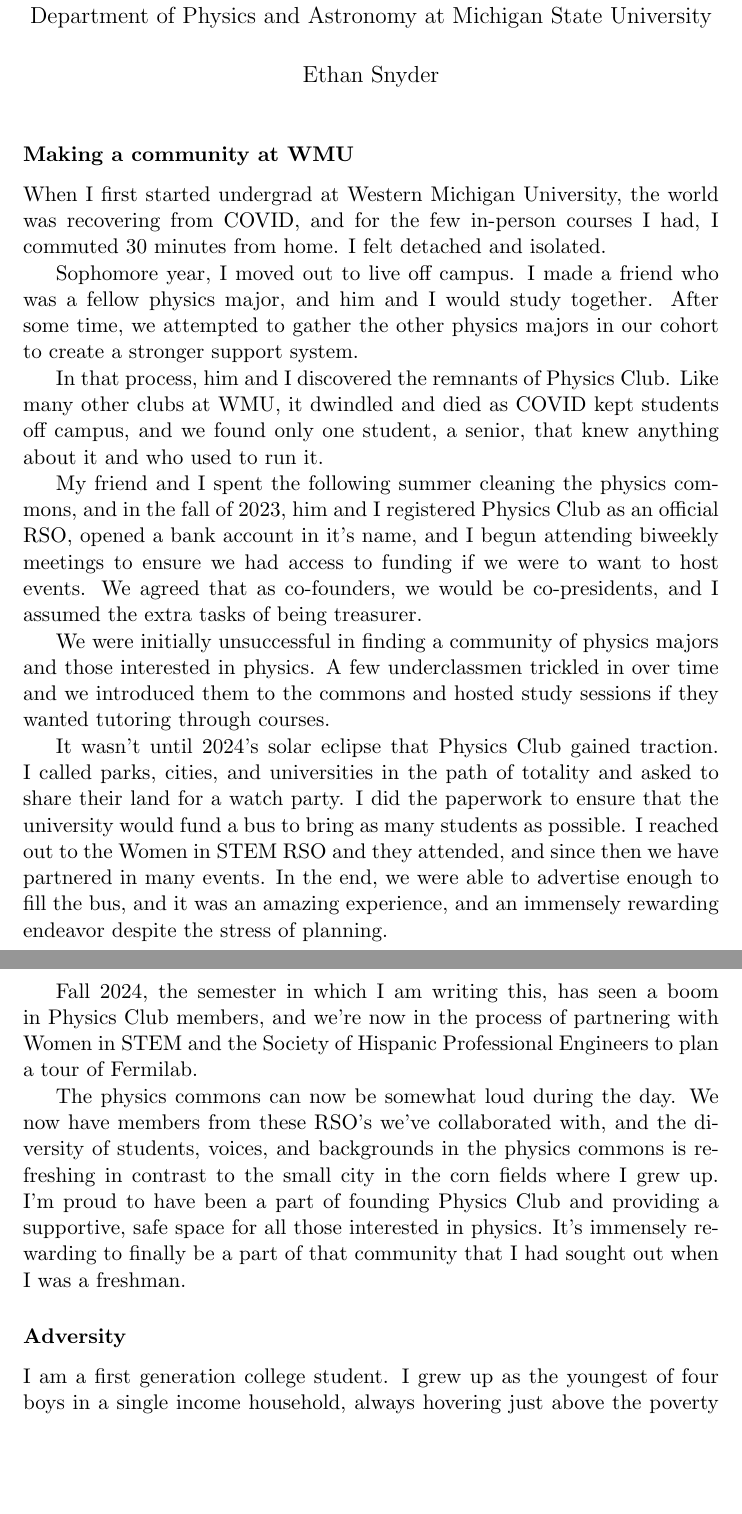
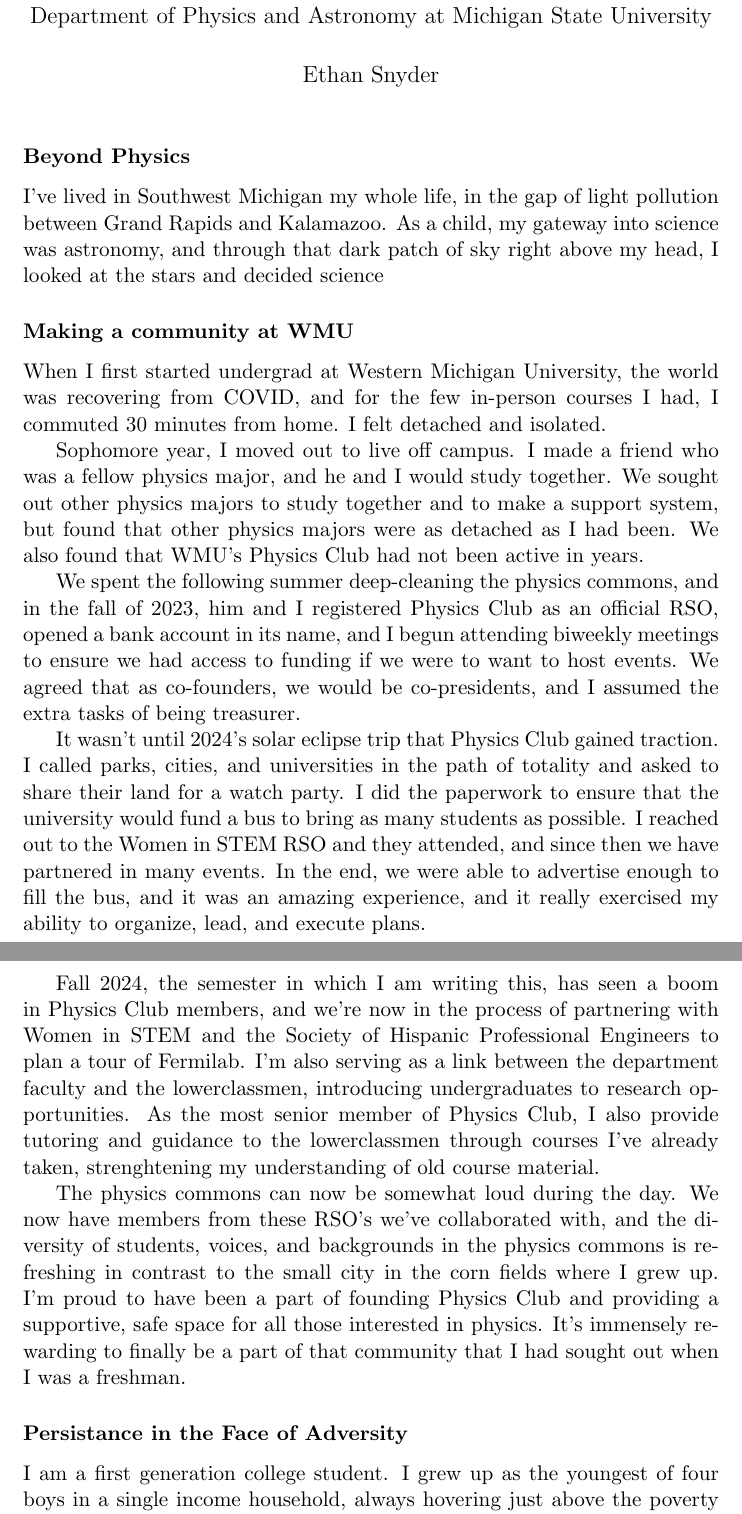
Before and after one commit to ethan-ss-nyder/GradSchoolStuff, a LaTeX document (Michigan State University/PersonalStatement/PersonalState_EthanSnyder.tex): two parts of pages 1 and 2 of 3, joined at a grey line, cut so that both start at the same text, the shorter picture padded with empty space. Compiled offline with pdfLaTeX.

Commit message:
Changes dawg

```diff
--- a/Michigan State University/PersonalStatement/PersonalState_EthanSnyder.tex
+++ b/Michigan State University/PersonalStatement/PersonalState_EthanSnyder.tex
@@ -12,24 +12,23 @@
 
 \begin{document}
 \maketitle
+\subsubsection*{Beyond Physics}
+I've lived in Southwest Michigan my whole life, in the gap of light pollution between Grand Rapids and Kalamazoo. As a child, my gateway into science was astronomy, and through that dark patch of sky right above my head, I looked at the stars and decided science
+
 \subsubsection*{Making a community at WMU}
 When I first started undergrad at Western Michigan University, the world was recovering from COVID, and for the few in-person courses I had, I commuted 30 minutes from home. I felt detached and isolated.
 
-Sophomore year, I moved out to live off campus. I made a friend who was a fellow physics major, and him and I would study together. After some time, we attempted to gather the other physics majors in our cohort to create a stronger support system.
+Sophomore year, I moved out to live off campus. I made a friend who was a fellow physics major, and he and I would study together. We sought out other physics majors to study together and to make a support system, but found that other physics majors were as detached as I had been. We also found that WMU's Physics Club had not been active in years.
 
-In that process, him and I discovered the remnants of Physics Club. Like many other clubs at WMU, it dwindled and died as COVID kept students off campus, and we found only one student, a senior, that knew anything about it and who used to run it.
+We spent the following summer deep-cleaning the physics commons, and in the fall of 2023, him and I registered Physics Club as an official RSO, opened a bank account in its name, and I begun attending biweekly meetings to ensure we had access to funding if we were to want to host events. We agreed that as co-founders, we would be co-presidents, and I assumed the extra tasks of being treasurer.
 
-My friend and I spent the following summer cleaning the physics commons, and in the fall of 2023, him and I registered Physics Club as an official RSO, opened a bank account in it's name, and I begun attending biweekly meetings to ensure we had access to funding if we were to want to host events. We agreed that as co-founders, we would be co-presidents, and I assumed the extra tasks of being treasurer.
+It wasn't until 2024's solar eclipse trip that Physics Club gained traction. I called parks, cities, and universities in the path of totality and asked to share their land for a watch party. I did the paperwork to ensure that the university would fund a bus to bring as many students as possible. I reached out to the Women in STEM RSO and they attended, and since then we have partnered in many events. In the end, we were able to advertise enough to fill the bus, and it was an amazing experience, and it really exercised my ability to organize, lead, and execute plans.
 
-We were initially unsuccessful in finding a community of physics majors and those interested in physics. A few underclassmen trickled in over time and we introduced them to the commons and hosted study sessions if they wanted tutoring through courses.
-
-It wasn't until 2024's solar eclipse that Physics Club gained traction. I called parks, cities, and universities in the path of totality and asked to share their land for a watch party. I did the paperwork to ensure that the university would fund a bus to bring as many students as possible. I reached out to the Women in STEM RSO and they attended, and since then we have partnered in many events. In the end, we were able to advertise enough to fill the bus, and it was an amazing experience, and an immensely rewarding endeavor despite the stress of planning.
-
-Fall 2024, the semester in which I am writing this, has seen a boom in Physics Club members, and we're now in the process of partnering with Women in STEM and the Society of Hispanic Professional Engineers to plan a tour of Fermilab.
+Fall 2024, the semester in which I am writing this, has seen a boom in Physics Club members, and we're now in the process of partnering with Women in STEM and the Society of Hispanic Professional Engineers to plan a tour of Fermilab. I'm also serving as a link between the department faculty and the lowerclassmen, introducing undergraduates to research opportunities. As the most senior member of Physics Club, I also provide tutoring and guidance to the lowerclassmen through courses I've already taken, strenghtening my understanding of old course material.
 
 The physics commons can now be somewhat loud during the day. We now have members from these RSO's we've collaborated with, and the diversity of students, voices, and backgrounds in the physics commons is refreshing in contrast to the small city in the corn fields where I grew up. I'm proud to have been a part of founding Physics Club and providing a supportive, safe space for all those interested in physics. It's immensely rewarding to finally be a part of that community that I had sought out when I was a freshman.
 %%%%%%%%%%%%%%%%%%%%%%%%%%%%%%%%%%%%%%%%%%%%%%%%%%%%%%%%%%%%%%%%%%%%%%%%%%%%%%%%%%%%%%%%%%%%%%%%%%%%%%%
-\subsubsection*{Adversity}
+\subsubsection*{Persistance in the Face of Adversity}
 I am a first generation college student. I grew up as the youngest of four boys in a single income household, always hovering just above the poverty line, and I am the only of the brothers to attempt a college degree. My mom has always said \textit{I don't know who you got that brain from}, but I figure I got it from her. She just never had the opportunity to commit four years of her life to college.
 
 At the tail end of high school, my parents told me they were getting divorced. It was the type of situation where I was not shocked or overly distraught --- that is until it was discovered that my dad had been victim to a gambling addiction for over a decade. This discovery brought me to fear the fragility of finances and was a large reason for my pivot from astrophysics to condensed matter physics. Since the divorce, I have had no safety net, and not only am I investing in my own education, but myself and my mom's future and stability.
```
Also changed, not shown: Michigan State University/AcademicStatement/AcademicState_EthanSnyder.tex (+8 -10 lines), Michigan State University/PersonalStatement/PersonalState_EthanSnyder.pdf, Michigan State University/PersonalStatement/PersonalState_EthanSnyder.tex (2 more changed lines), 2 other files.
